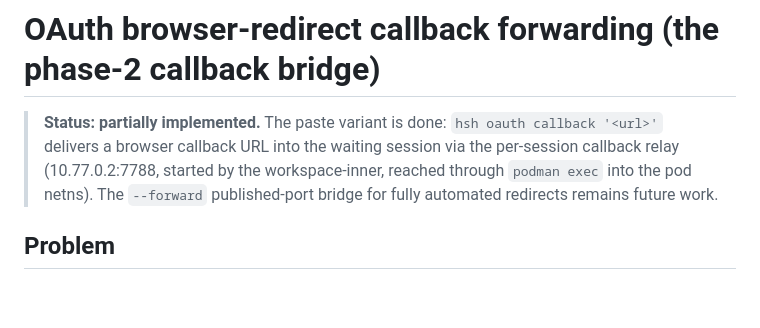
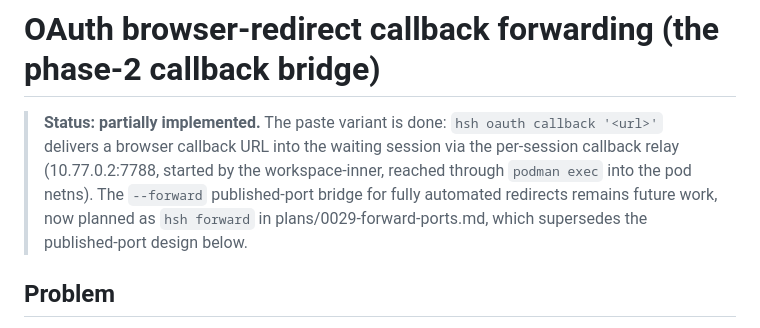
Before and after one commit to philips/hsh, a Markdown page: plans/0022-callback-forwarding.md, the part around the change. GitHub-like rendering; blank space fills up the shorter version.

Commit message:
plans: hsh forward, reach servers inside a session from the host (0029), for review

```diff
--- a/plans/0022-callback-forwarding.md
+++ b/plans/0022-callback-forwarding.md
@@ -5,7 +5,9 @@
 > the waiting session via the per-session callback relay
 > (10.77.0.2:7788, started by the workspace-inner, reached through
 > `podman exec` into the pod netns). The `--forward` published-port
-> bridge for fully automated redirects remains future work.
+> bridge for fully automated redirects remains future work, now
+> planned as `hsh forward` in plans/0029-forward-ports.md, which
+> supersedes the published-port design below.
 
 ## Problem
 
```
Also changed, not shown: plans/0029-forward-ports.md (added, +214 -0 lines).
